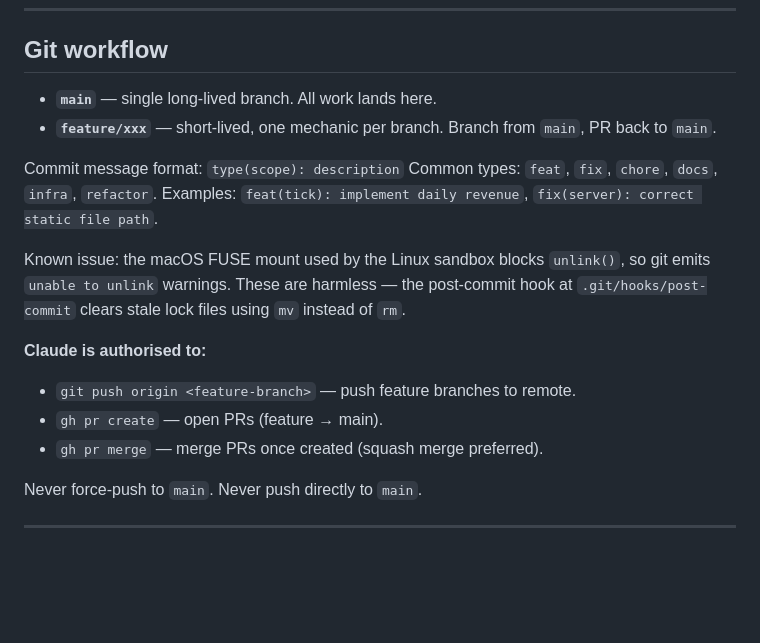
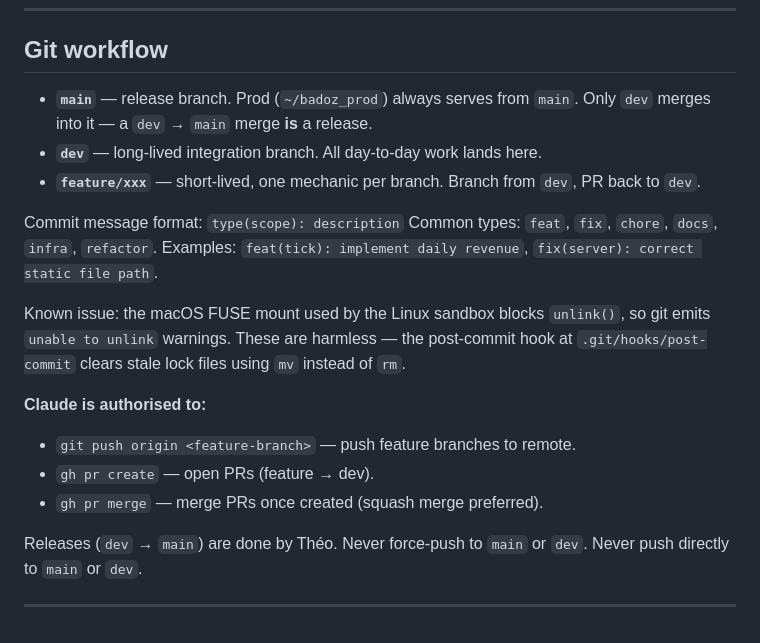
Before and after one commit to TheoBa/badoz_incremental, a Markdown page: CLAUDE.md, the part around the change. Drawn GitHub-style; blank space fills up the shorter version.

Commit message:
docs: git workflow — feature branches PR into dev, dev → main is a release

```diff
--- a/CLAUDE.md
+++ b/CLAUDE.md
@@ -119,8 +119,9 @@ The Frontier Lab tab uses the same light theme as the rest of the app. Its CSS i
 
 ## Git workflow
 
-- **`main`** — single long-lived branch. All work lands here.
-- **`feature/xxx`** — short-lived, one mechanic per branch. Branch from `main`, PR back to `main`.
+- **`main`** — release branch. Prod (`~/badoz_prod`) always serves from `main`. Only `dev` merges into it — a `dev` → `main` merge **is** a release.
+- **`dev`** — long-lived integration branch. All day-to-day work lands here.
+- **`feature/xxx`** — short-lived, one mechanic per branch. Branch from `dev`, PR back to `dev`.
 
 Commit message format: `type(scope): description`
 Common types: `feat`, `fix`, `chore`, `docs`, `infra`, `refactor`.
@@ -130,9 +131,9 @@ Known issue: the macOS FUSE mount used by the Linux sandbox blocks `unlink()`, s
 
 **Claude is authorised to:**
 - `git push origin <feature-branch>` — push feature branches to remote.
-- `gh pr create` — open PRs (feature → main).
+- `gh pr create` — open PRs (feature → dev).
 - `gh pr merge` — merge PRs once created (squash merge preferred).
 
-Never force-push to `main`. Never push directly to `main`.
+Releases (`dev` → `main`) are done by Théo. Never force-push to `main` or `dev`. Never push directly to `main` or `dev`.
 
 ---
```
